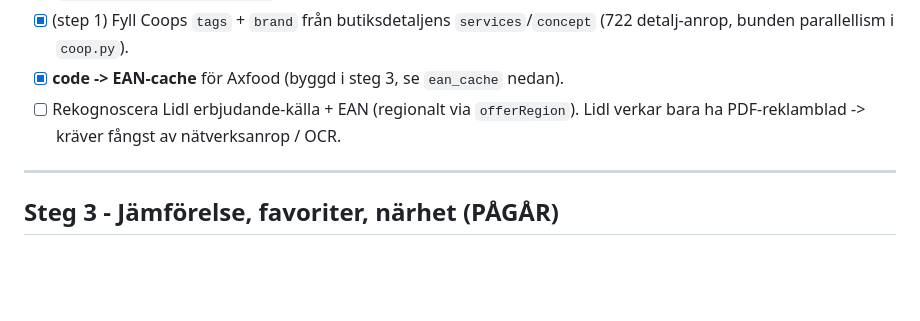
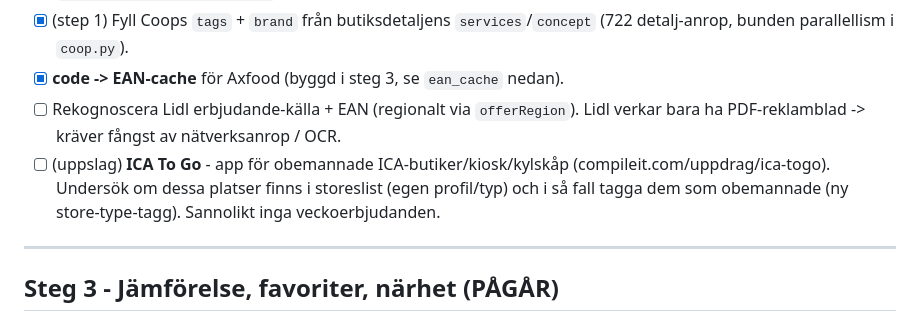
Before and after one commit to Armandur/fyndkartan, a Markdown page: ROADMAP.md, the part around the change. Drawn GitHub-style; blank space fills up the shorter version.

Commit message:
ROADMAP: uppslag om ICA To Go (obemannade butiker)

```diff
--- a/ROADMAP.md
+++ b/ROADMAP.md
@@ -65,6 +65,10 @@ Detaljerade endpoints finns i minnesfilerna `ica-offers-data-source` och
 - [x] **code -> EAN-cache** för Axfood (byggd i steg 3, se `ean_cache` nedan).
 - [ ] Rekognoscera Lidl erbjudande-källa + EAN (regionalt via `offerRegion`).
       Lidl verkar bara ha PDF-reklamblad -> kräver fångst av nätverksanrop / OCR.
+- [ ] (uppslag) **ICA To Go** - app för obemannade ICA-butiker/kiosk/kylskåp
+      (compileit.com/uppdrag/ica-togo). Undersök om dessa platser finns i
+      storeslist (egen profil/typ) och i så fall tagga dem som obemannade
+      (ny store-type-tagg). Sannolikt inga veckoerbjudanden.
 
 ---
 
```
